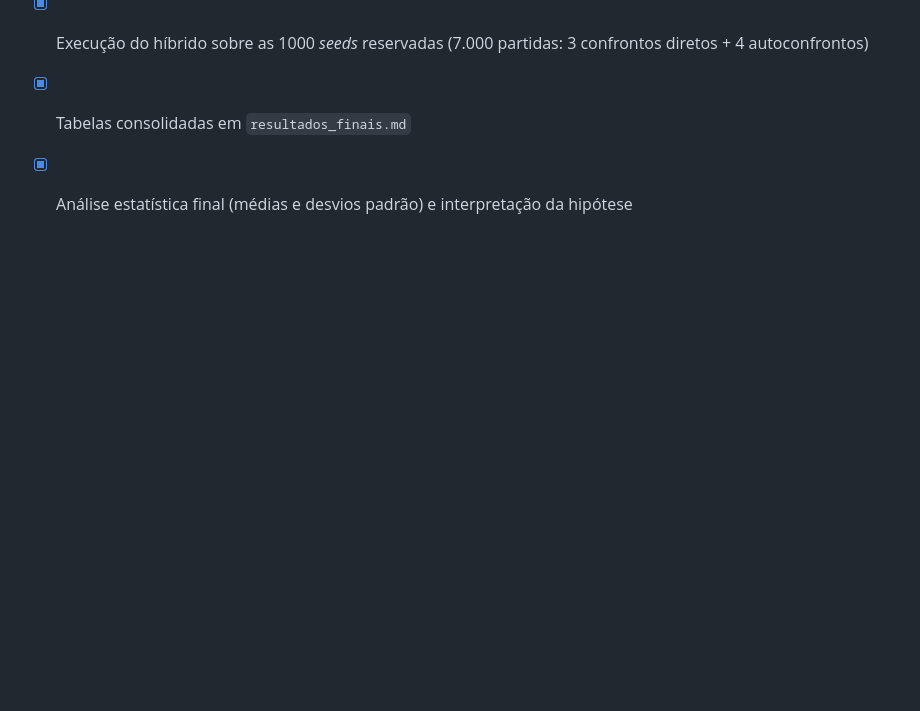
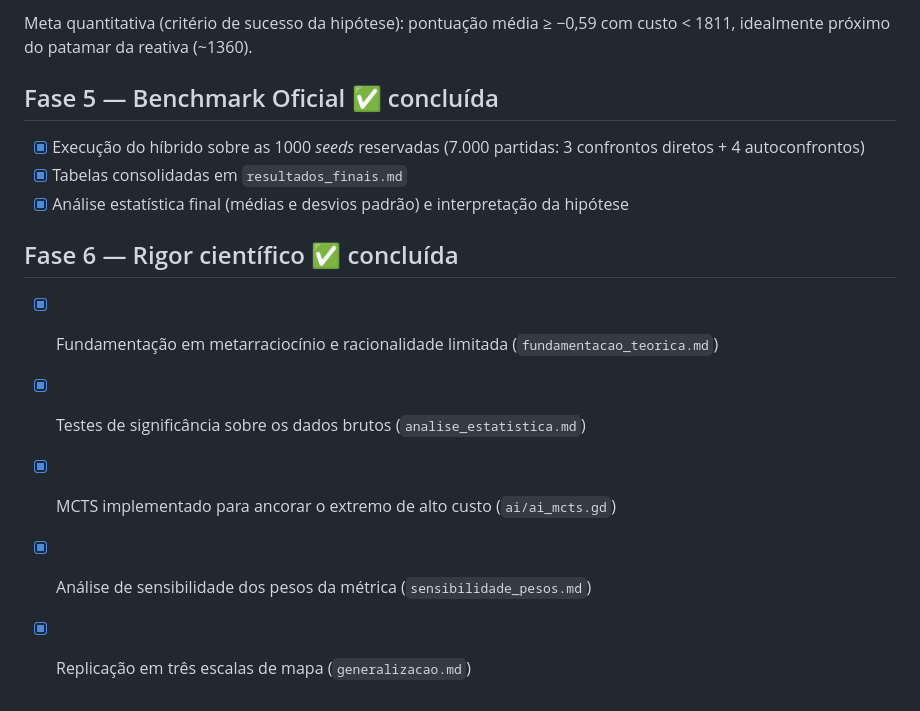
Before and after one commit to madeiragab/tcc-simulador-ia, a Markdown page: docs/roadmap_implementacao.md, the part around the change. GitHub-like rendering; blank space fills up the shorter version.

```diff
--- a/docs/roadmap_implementacao.md
+++ b/docs/roadmap_implementacao.md
@@ -51,3 +51,10 @@ com custo < 1811, idealmente próximo do patamar da reativa (~1360).
 - [x] Execução do híbrido sobre as 1000 *seeds* reservadas (7.000 partidas: 3 confrontos diretos + 4 autoconfrontos)
 - [x] Tabelas consolidadas em `resultados_finais.md`
 - [x] Análise estatística final (médias e desvios padrão) e interpretação da hipótese
+
+## Fase 6 — Rigor científico ✅ concluída
+- [x] Fundamentação em metarraciocínio e racionalidade limitada (`fundamentacao_teorica.md`)
+- [x] Testes de significância sobre os dados brutos (`analise_estatistica.md`)
+- [x] MCTS implementado para ancorar o extremo de alto custo (`ai/ai_mcts.gd`)
+- [x] Análise de sensibilidade dos pesos da métrica (`sensibilidade_pesos.md`)
+- [x] Replicação em três escalas de mapa (`generalizacao.md`)
```
Also changed, not shown: README.md (+36 -6 lines).
